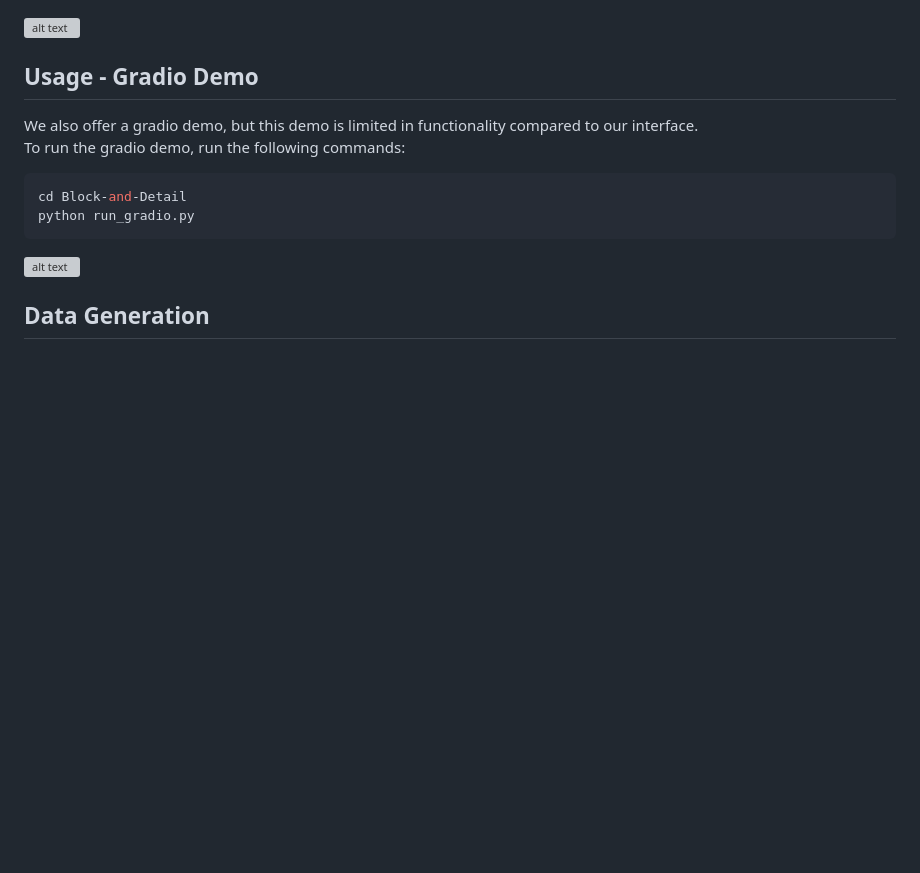
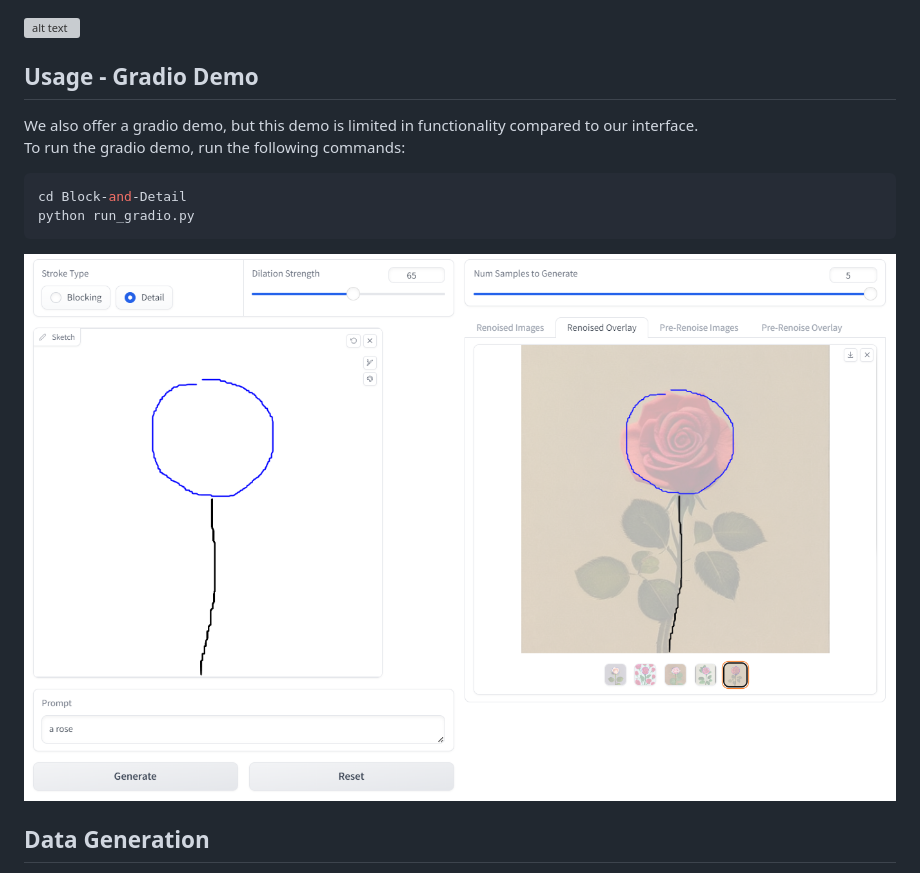
Before and after one commit to BlockDetail/Block-and-Detail, a Markdown page: README.md, the part around the change. Drawn GitHub-style; blank space fills up the shorter version; grey boxes are pictures that could not be loaded.

````diff
--- a/README.md
+++ b/README.md
@@ -55,7 +55,7 @@ cd Block-and-Detail
 python run_gradio.py
 ```
 
-![alt text](https://github.com/BlockDetail/Block-and-Detail/blob/main/images/gradio.png?raw=true)
+![Gradio Interface](docs/gradio.png)
 
 ## Data Generation
 
````
